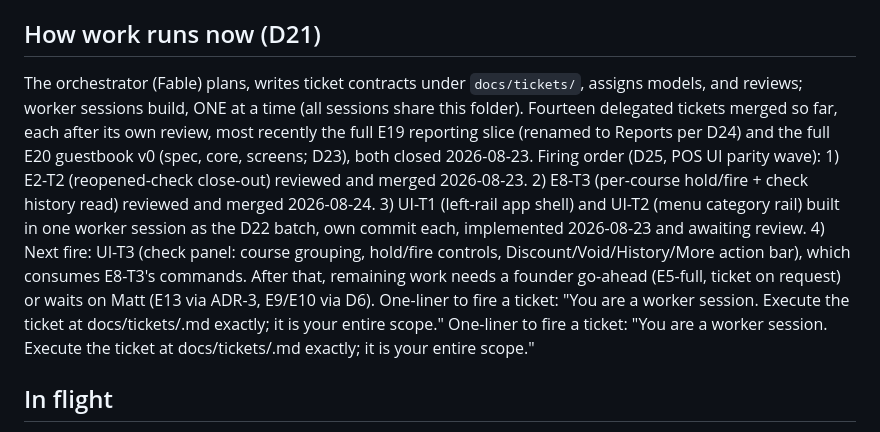
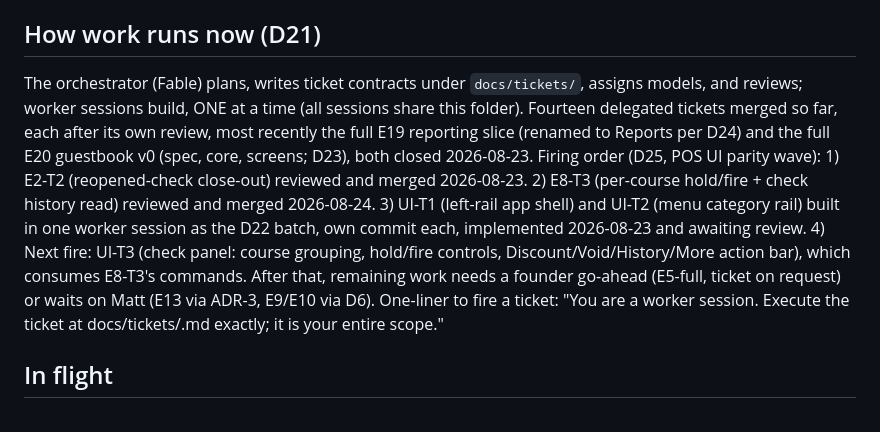
Before and after one commit to saengsawat/RestaurantOS, a Markdown page: STATUS.md, the part around the change. Rendered like a GitHub page.

Commit message:
STATUS: drop a duplicated sentence from the worker's tracking edit
Co-Authored-By: Claude Fable 5 <noreply@anthropic.com>

```diff
--- a/STATUS.md
+++ b/STATUS.md
@@ -75,7 +75,7 @@ Domain tests: `cd app\domain && npm test` (73). Server tests incl. a throwaway-P
 
 ## How work runs now (D21)
 
-The orchestrator (Fable) plans, writes ticket contracts under `docs/tickets/`, assigns models, and reviews; worker sessions build, ONE at a time (all sessions share this folder). Fourteen delegated tickets merged so far, each after its own review, most recently the full E19 reporting slice (renamed to Reports per D24) and the full E20 guestbook v0 (spec, core, screens; D23), both closed 2026-08-23. Firing order (D25, POS UI parity wave): 1) E2-T2 (reopened-check close-out) reviewed and merged 2026-08-23. 2) E8-T3 (per-course hold/fire + check history read) reviewed and merged 2026-08-24. 3) UI-T1 (left-rail app shell) and UI-T2 (menu category rail) built in one worker session as the D22 batch, own commit each, implemented 2026-08-23 and awaiting review. 4) Next fire: UI-T3 (check panel: course grouping, hold/fire controls, Discount/Void/History/More action bar), which consumes E8-T3's commands. After that, remaining work needs a founder go-ahead (E5-full, ticket on request) or waits on Matt (E13 via ADR-3, E9/E10 via D6). One-liner to fire a ticket: "You are a worker session. Execute the ticket at docs/tickets/<name>.md exactly; it is your entire scope." One-liner to fire a ticket: "You are a worker session. Execute the ticket at docs/tickets/<name>.md exactly; it is your entire scope."
+The orchestrator (Fable) plans, writes ticket contracts under `docs/tickets/`, assigns models, and reviews; worker sessions build, ONE at a time (all sessions share this folder). Fourteen delegated tickets merged so far, each after its own review, most recently the full E19 reporting slice (renamed to Reports per D24) and the full E20 guestbook v0 (spec, core, screens; D23), both closed 2026-08-23. Firing order (D25, POS UI parity wave): 1) E2-T2 (reopened-check close-out) reviewed and merged 2026-08-23. 2) E8-T3 (per-course hold/fire + check history read) reviewed and merged 2026-08-24. 3) UI-T1 (left-rail app shell) and UI-T2 (menu category rail) built in one worker session as the D22 batch, own commit each, implemented 2026-08-23 and awaiting review. 4) Next fire: UI-T3 (check panel: course grouping, hold/fire controls, Discount/Void/History/More action bar), which consumes E8-T3's commands. After that, remaining work needs a founder go-ahead (E5-full, ticket on request) or waits on Matt (E13 via ADR-3, E9/E10 via D6). One-liner to fire a ticket: "You are a worker session. Execute the ticket at docs/tickets/<name>.md exactly; it is your entire scope."
 
 ## In flight
 
```
